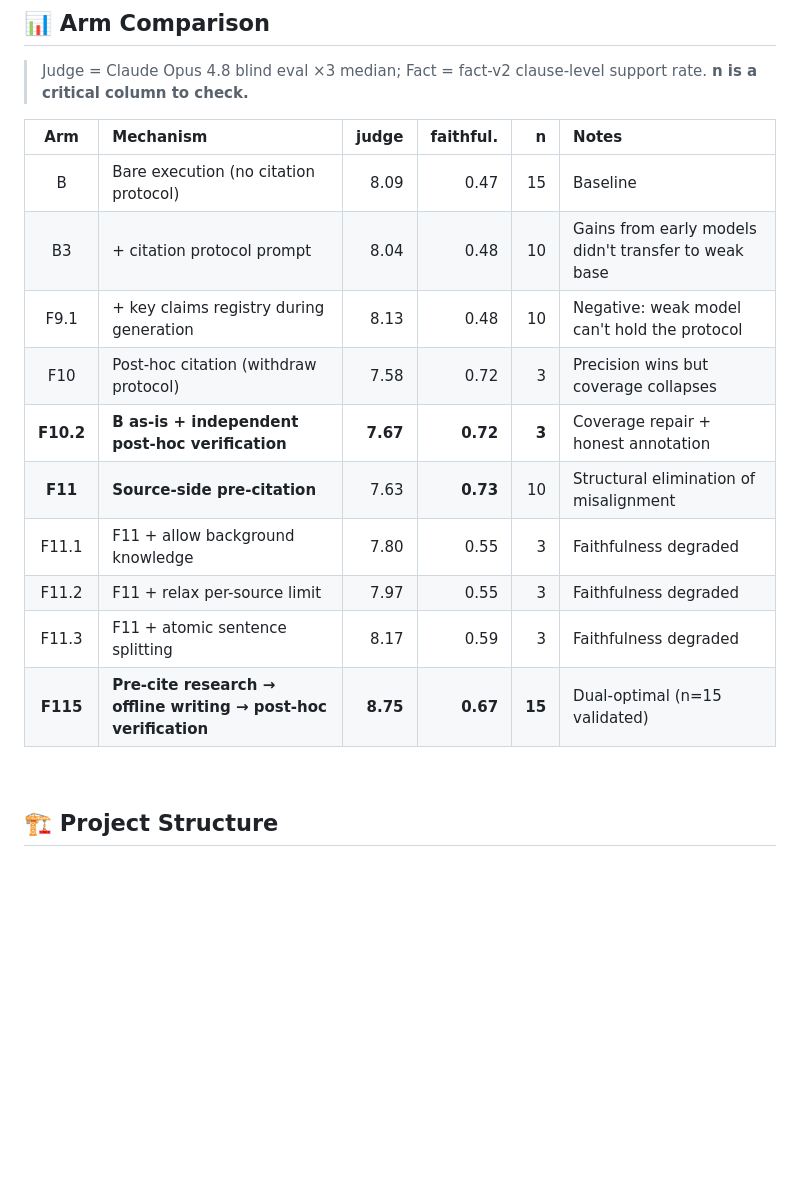
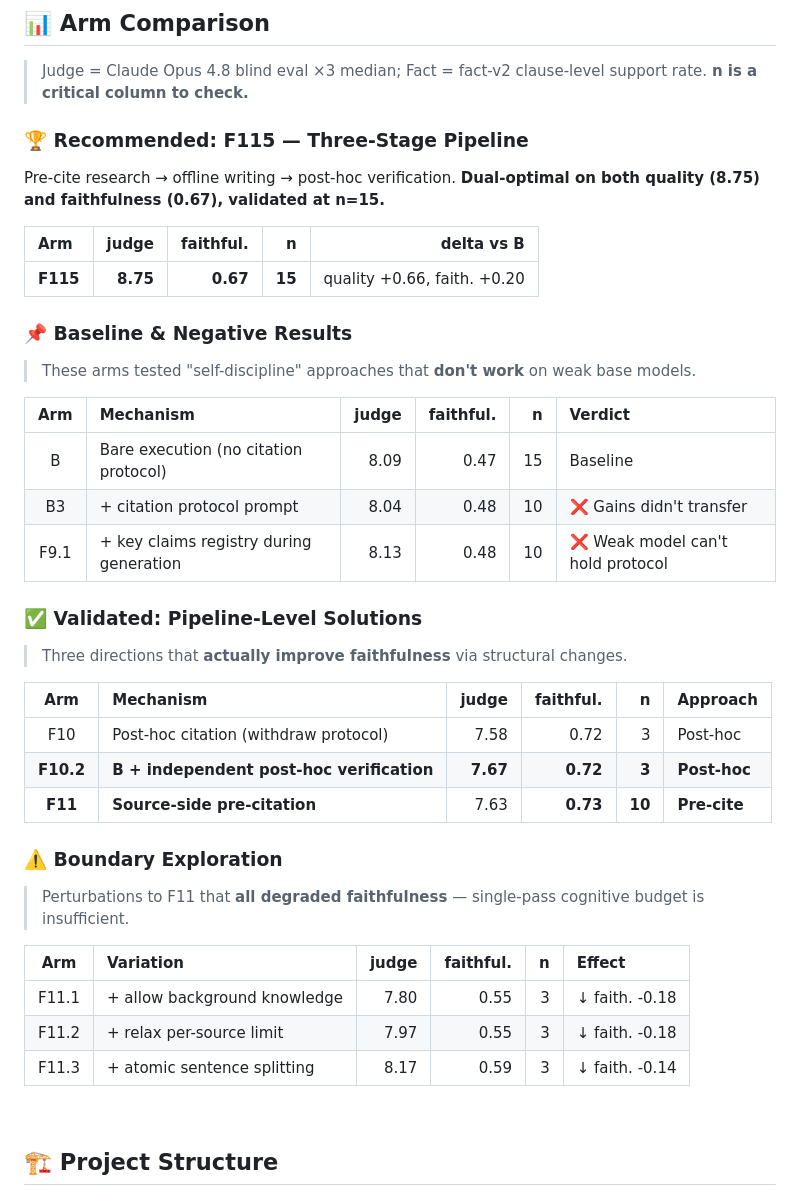
Before and after one commit to alloevil/deepresearch-arms-lab, a Markdown page: README.md, the part around the change. GitHub-like rendering; blank space fills up the shorter version.

Commit message:
docs: restructure Arm Comparison with tiered sections and visual hierarchy

```diff
--- a/README.md
+++ b/README.md
@@ -69,18 +69,43 @@ F115's "no read, no write" discipline honestly reported blank answers on obscure
 
 > Judge = Claude Opus 4.8 blind eval ×3 median; Fact = fact-v2 clause-level support rate. **n is a critical column to check.**
 
-| Arm | Mechanism | judge | faithful. | n | Notes |
+### 🏆 Recommended: F115 — Three-Stage Pipeline
+
+Pre-cite research → offline writing → post-hoc verification. **Dual-optimal on both quality (8.75) and faithfulness (0.67), validated at n=15.**
+
+| Arm | judge | faithful. | n | delta vs B |
+|:---|---:|---:|---:|---:|
+| **F115** | **8.75** | **0.67** | **15** | quality +0.66, faith. +0.20 |
+
+### 📌 Baseline & Negative Results
+
+> These arms tested "self-discipline" approaches that **don't work** on weak base models.
+
+| Arm | Mechanism | judge | faithful. | n | Verdict |
 |:---:|:---|---:|---:|---:|:---|
 | B | Bare execution (no citation protocol) | 8.09 | 0.47 | 15 | Baseline |
-| B3 | + citation protocol prompt | 8.04 | 0.48 | 10 | Gains from early models didn't transfer to weak base |
-| F9.1 | + key claims registry during generation | 8.13 | 0.48 | 10 | Negative: weak model can't hold the protocol |
-| F10 | Post-hoc citation (withdraw protocol) | 7.58 | 0.72 | 3 | Precision wins but coverage collapses |
-| **F10.2** | **B as-is + independent post-hoc verification** | **7.67** | **0.72** | **3** | Coverage repair + honest annotation |
-| **F11** | **Source-side pre-citation** | 7.63 | **0.73** | 10 | Structural elimination of misalignment |
-| F11.1 | F11 + allow background knowledge | 7.80 | 0.55 | 3 | Faithfulness degraded |
-| F11.2 | F11 + relax per-source limit | 7.97 | 0.55 | 3 | Faithfulness degraded |
-| F11.3 | F11 + atomic sentence splitting | 8.17 | 0.59 | 3 | Faithfulness degraded |
-| **F115** | **Pre-cite research → offline writing → post-hoc verification** | **8.75** | **0.67** | **15** | Dual-optimal (n=15 validated) |
+| B3 | + citation protocol prompt | 8.04 | 0.48 | 10 | ❌ Gains didn't transfer |
+| F9.1 | + key claims registry during generation | 8.13 | 0.48 | 10 | ❌ Weak model can't hold protocol |
+
+### ✅ Validated: Pipeline-Level Solutions
+
+> Three directions that **actually improve faithfulness** via structural changes.
+
+| Arm | Mechanism | judge | faithful. | n | Approach |
+|:---:|:---|---:|---:|---:|:---|
+| F10 | Post-hoc citation (withdraw protocol) | 7.58 | 0.72 | 3 | Post-hoc |
+| **F10.2** | **B + independent post-hoc verification** | **7.67** | **0.72** | **3** | **Post-hoc** |
+| **F11** | **Source-side pre-citation** | 7.63 | **0.73** | **10** | **Pre-cite** |
+
+### ⚠️ Boundary Exploration
+
+> Perturbations to F11 that **all degraded faithfulness** — single-pass cognitive budget is insufficient.
+
+| Arm | Variation | judge | faithful. | n | Effect |
+|:---:|:---|---:|---:|---:|:---|
+| F11.1 | + allow background knowledge | 7.80 | 0.55 | 3 | ↓ faith. -0.18 |
+| F11.2 | + relax per-source limit | 7.97 | 0.55 | 3 | ↓ faith. -0.18 |
+| F11.3 | + atomic sentence splitting | 8.17 | 0.59 | 3 | ↓ faith. -0.14 |
 
 <br/>
 
```
